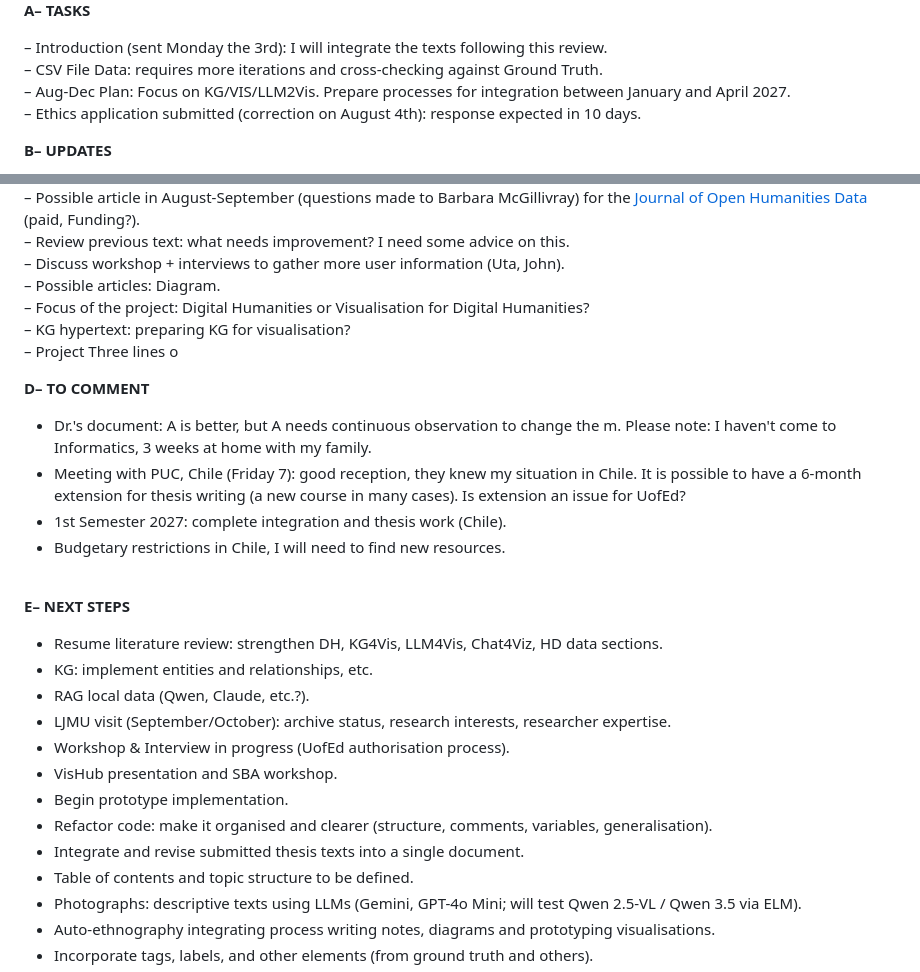
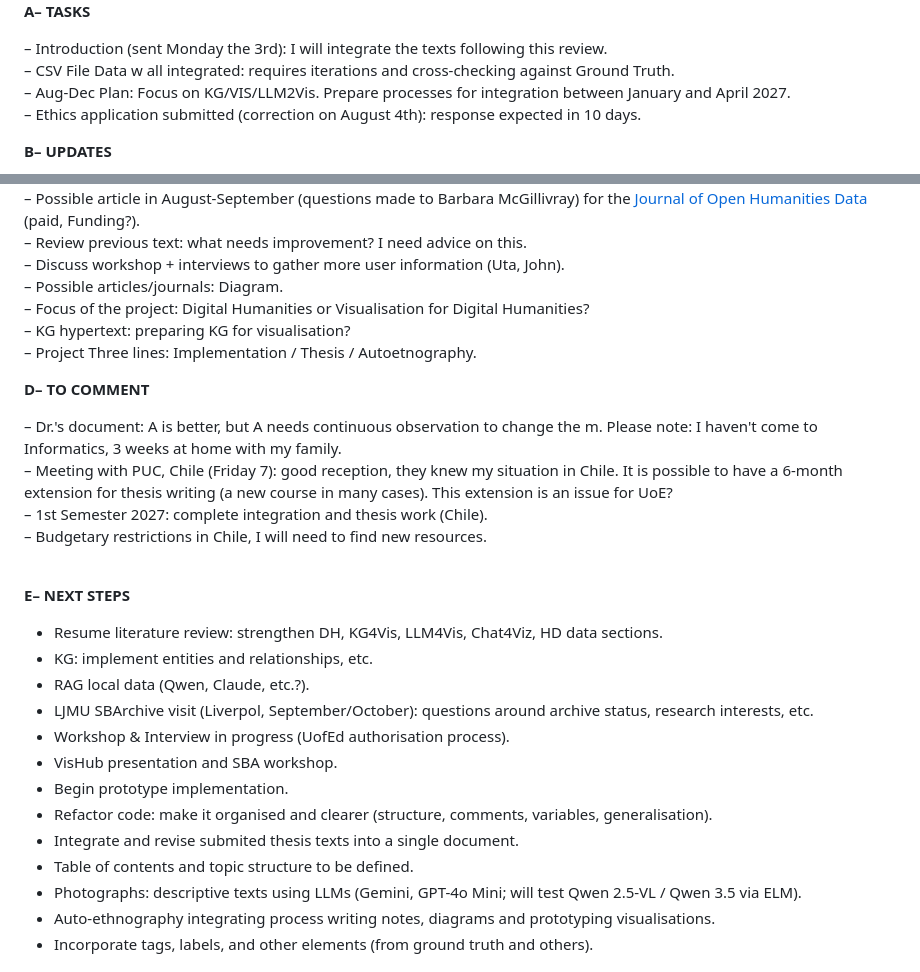
Before and after one commit to ricardovv/ued_reports, a Markdown page: 01_meetings_ued_2026.md, 2 parts joined by grey strips. GitHub-like rendering.

Commit message:
correiones chicas

```diff
--- a/01_meetings_ued_2026.md
+++ b/01_meetings_ued_2026.md
@@ -19,7 +19,7 @@ to be confirmed.
 **A– TASKS**
 
 – Introduction (sent Monday the 3rd): I will integrate the texts following this review.
-– CSV File Data: requires more iterations and cross-checking against Ground Truth.
+– CSV File Data w all integrated: requires iterations and cross-checking against Ground Truth.
 – Aug-Dec Plan: Focus on KG/VIS/LLM2Vis. Prepare processes for integration between January and April 2027.
 – Ethics application submitted (correction on August 4th): response expected in 10 days.
 
@@ -51,19 +51,19 @@ to be confirmed.
 <img src="img/d_possible_papers_journals.png" alt="paper-journals" width="70%" height="70%">
 
 – Possible article in August-September (questions made to Barbara McGillivray) for the [Journal of Open Humanities Data](https://openhumanitiesdata.metajnl.com/) (paid, Funding?).
-– Review previous text: what needs improvement? I need some advice on this.
+– Review previous text: what needs improvement? I need advice on this.
 – Discuss workshop + interviews to gather more user information (Uta, John).
-– Possible articles: Diagram.
+– Possible articles/journals: Diagram.
 – Focus of the project: Digital Humanities or Visualisation for Digital Humanities?
 – KG hypertext: preparing KG for visualisation?
-– Project Three lines o
+– Project Three lines: Implementation / Thesis / Autoetnography.
 
 **D– TO COMMENT**
 
-- Dr.'s document: A is better, but A needs continuous observation to change the m. Please note: I haven't come to Informatics, 3 weeks at home with my family.
-- Meeting with PUC, Chile (Friday 7): good reception, they knew my situation in Chile. It is possible to have a 6-month extension for thesis writing (a new course in many cases). Is extension an issue for UofEd?
-- 1st Semester 2027: complete integration and thesis work (Chile).
-- Budgetary restrictions in Chile, I will need to find new resources.
+– Dr.'s document: A is better, but A needs continuous observation to change the m. Please note: I haven't come to Informatics, 3 weeks at home with my family.
+– Meeting with PUC, Chile (Friday 7): good reception, they knew my situation in Chile. It is possible to have a 6-month extension for thesis writing (a new course in many cases). This extension is an issue for UoE?
+– 1st Semester 2027: complete integration and thesis work (Chile).
+– Budgetary restrictions in Chile, I will need to find new resources.
 
 <br>
 
@@ -72,12 +72,12 @@ to be confirmed.
 - Resume literature review: strengthen DH, KG4Vis, LLM4Vis, Chat4Viz, HD data sections.
 - KG: implement entities and relationships, etc.
 - RAG local data (Qwen, Claude, etc.?).
-- LJMU visit (September/October): archive status, research interests, researcher expertise.
+- LJMU SBArchive visit (Liverpol, September/October): questions around archive status, research interests, etc.
 - Workshop & Interview in progress (UofEd authorisation process).
 - VisHub presentation and SBA workshop.
 - Begin prototype implementation.
 - Refactor code: make it organised and clearer (structure, comments, variables, generalisation).
-- Integrate and revise submitted thesis texts into a single document.
+- Integrate and revise submited thesis texts into a single document.
 - Table of contents and topic structure to be defined.
 - Photographs: descriptive texts using LLMs (Gemini, GPT-4o Mini; will test Qwen 2.5-VL / Qwen 3.5 via ELM).
 - Auto-ethnography integrating process writing notes, diagrams and prototyping visualisations.
```
